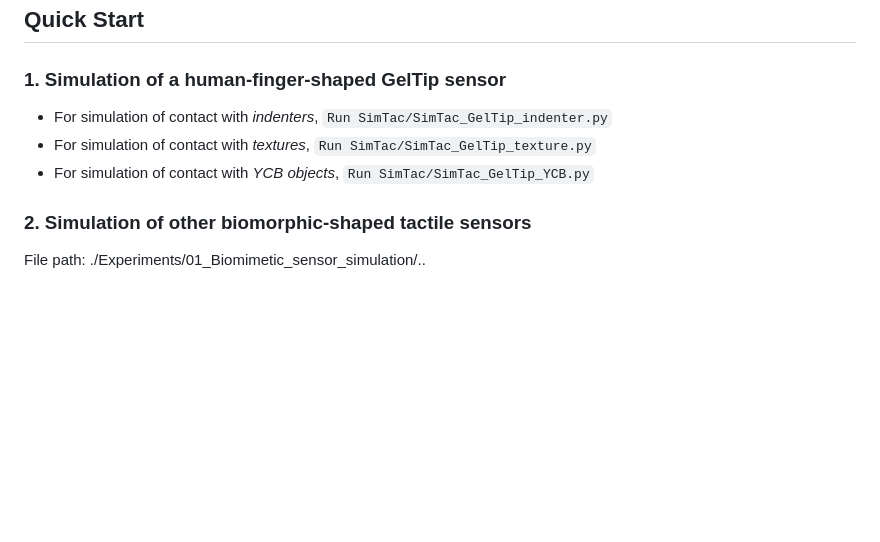
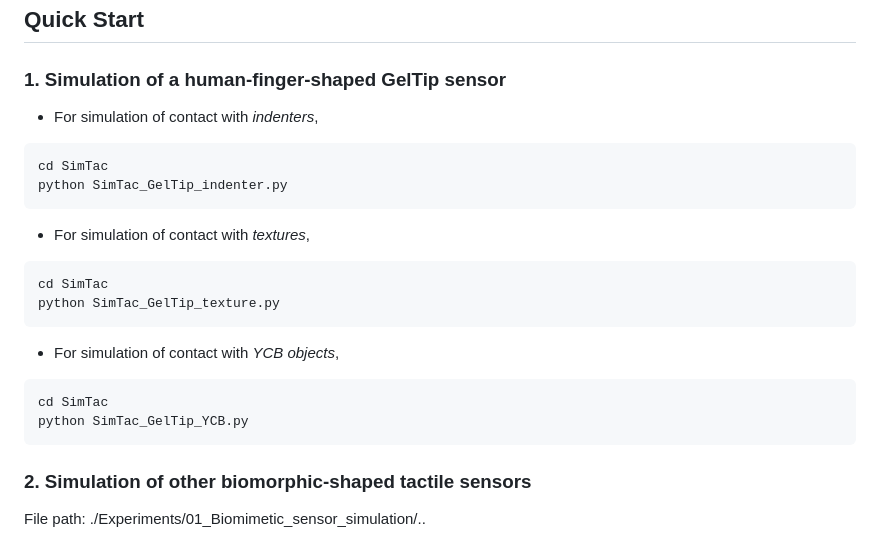
Before and after one commit to XuyangZhang0223/SimTac, a Markdown page: README.md, the part around the change. Rendered like a GitHub page; blank space fills up the shorter version.

````diff
--- a/README.md
+++ b/README.md
@@ -32,9 +32,21 @@ python setup.py install --blas_include_dirs=${CONDA_PREFIX}/include --blas=openb
 
 ## Quick Start
 ### 1. Simulation of a human-finger-shaped GelTip sensor
-- For simulation of contact with *indenters*, ```Run SimTac/SimTac_GelTip_indenter.py```
-- For simulation of contact with *textures*, ```Run SimTac/SimTac_GelTip_texture.py```
-- For simulation of contact with *YCB objects*, ```Run SimTac/SimTac_GelTip_YCB.py```
+- For simulation of contact with *indenters*,
+```
+cd SimTac
+python SimTac_GelTip_indenter.py
+```
+- For simulation of contact with *textures*,
+```
+cd SimTac
+python SimTac_GelTip_texture.py
+```
+- For simulation of contact with *YCB objects*,
+```
+cd SimTac
+python SimTac_GelTip_YCB.py
+```
 
 ### 2. Simulation of other biomorphic-shaped tactile sensors
 File path: ./Experiments/01_Biomimetic_sensor_simulation/..
````
